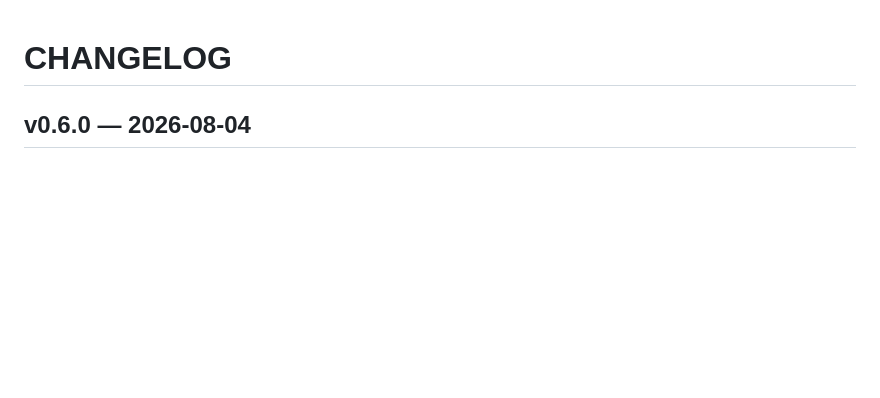
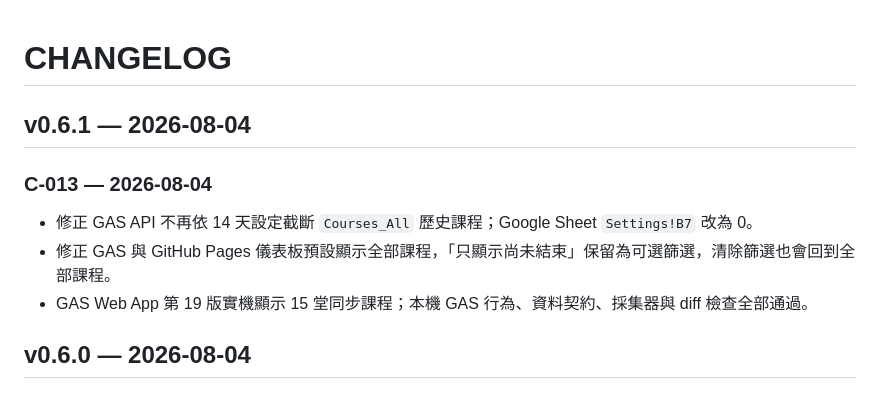
Before and after one commit to LCCtaiwan/pharmacist-dashboard, a Markdown page: CHANGELOG.md, the part around the change. Drawn GitHub-style; blank space fills up the shorter version.

Commit message:
docs: record complete course list fix

```diff
--- a/CHANGELOG.md
+++ b/CHANGELOG.md
@@ -1,4 +1,12 @@
 # CHANGELOG
+
+## v0.6.1 — 2026-08-04
+
+### C-013 — 2026-08-04
+
+- 修正 GAS API 不再依 14 天設定截斷 `Courses_All` 歷史課程；Google Sheet `Settings!B7` 改為 0。
+- 修正 GAS 與 GitHub Pages 儀表板預設顯示全部課程，「只顯示尚未結束」保留為可選篩選，清除篩選也會回到全部課程。
+- GAS Web App 第 19 版實機顯示 15 堂同步課程；本機 GAS 行為、資料契約、採集器與 diff 檢查全部通過。
 
 ## v0.6.0 — 2026-08-04
 
```
